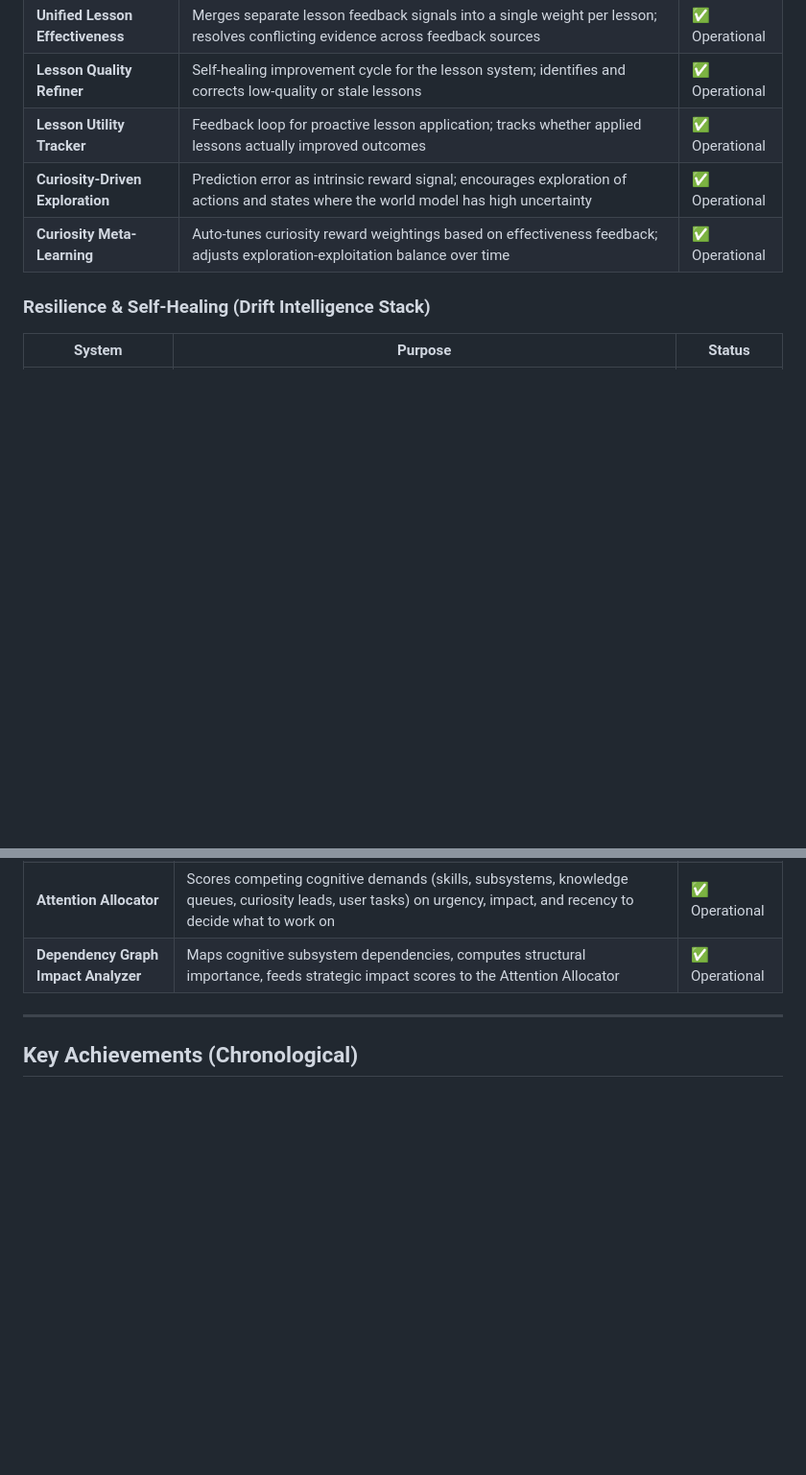
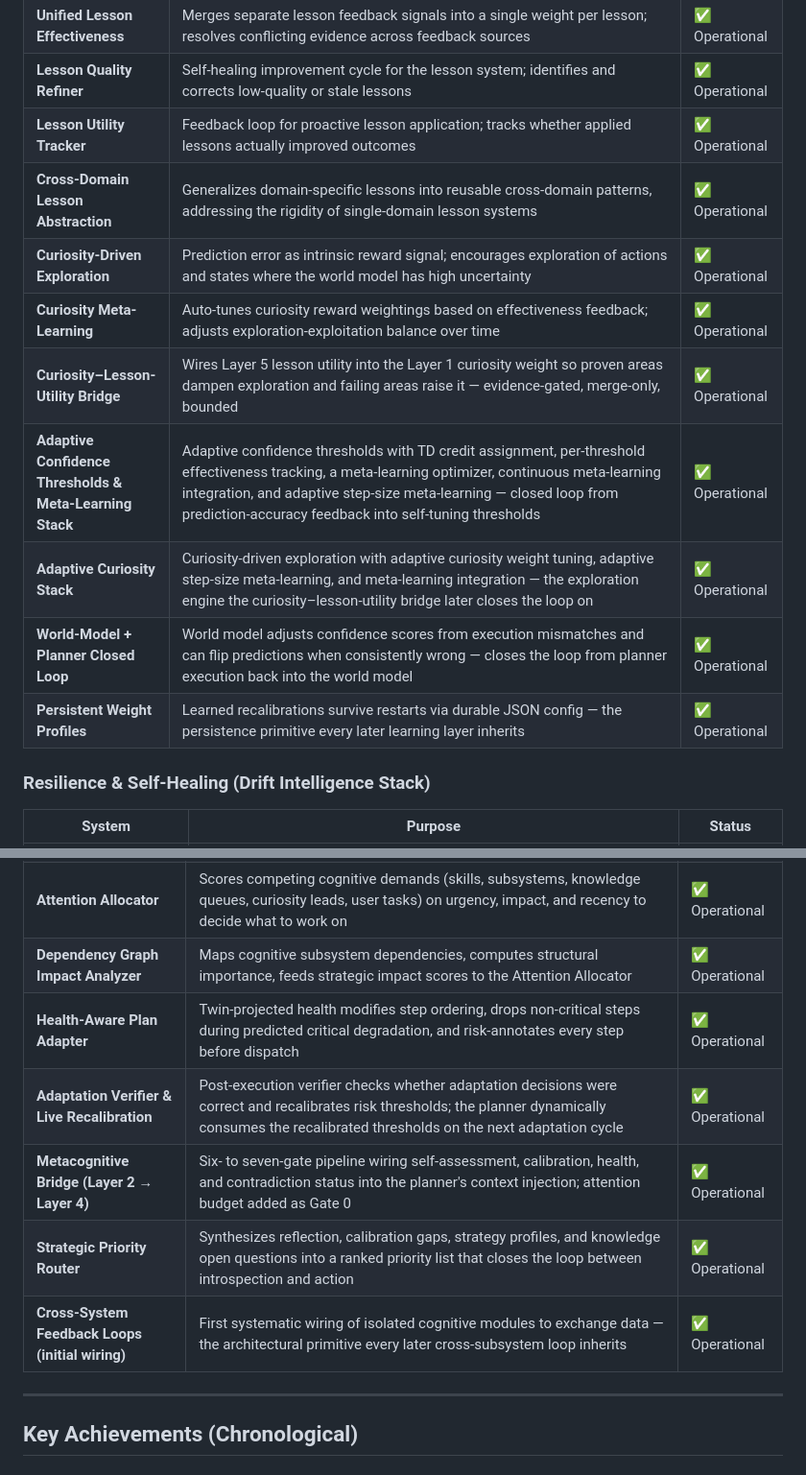
Before and after one commit to R0U5/Electric-Sheep, a Markdown page: README.md, 2 parts joined by grey strips. Shown at 96% size. GitHub-like rendering; blank space fills up the shorter version.

```diff
--- a/README.md
+++ b/README.md
@@ -86,8 +86,14 @@ The **Unified Cognitive Pipeline** — the main decision loop that orchestrates
 | **Unified Lesson Effectiveness** | Merges separate lesson feedback signals into a single weight per lesson; resolves conflicting evidence across feedback sources | ✅ Operational |
 | **Lesson Quality Refiner** | Self-healing improvement cycle for the lesson system; identifies and corrects low-quality or stale lessons | ✅ Operational |
 | **Lesson Utility Tracker** | Feedback loop for proactive lesson application; tracks whether applied lessons actually improved outcomes | ✅ Operational |
+| **Cross-Domain Lesson Abstraction** | Generalizes domain-specific lessons into reusable cross-domain patterns, addressing the rigidity of single-domain lesson systems | ✅ Operational |
 | **Curiosity-Driven Exploration** | Prediction error as intrinsic reward signal; encourages exploration of actions and states where the world model has high uncertainty | ✅ Operational |
 | **Curiosity Meta-Learning** | Auto-tunes curiosity reward weightings based on effectiveness feedback; adjusts exploration-exploitation balance over time | ✅ Operational |
+| **Curiosity–Lesson-Utility Bridge** | Wires Layer 5 lesson utility into the Layer 1 curiosity weight so proven areas dampen exploration and failing areas raise it — evidence-gated, merge-only, bounded | ✅ Operational |
+| **Adaptive Confidence Thresholds & Meta-Learning Stack** | Adaptive confidence thresholds with TD credit assignment, per-threshold effectiveness tracking, a meta-learning optimizer, continuous meta-learning integration, and adaptive step-size meta-learning — closed loop from prediction-accuracy feedback into self-tuning thresholds | ✅ Operational |
+| **Adaptive Curiosity Stack** | Curiosity-driven exploration with adaptive curiosity weight tuning, adaptive step-size meta-learning, and meta-learning integration — the exploration engine the curiosity–lesson-utility bridge later closes the loop on | ✅ Operational |
+| **World-Model + Planner Closed Loop** | World model adjusts confidence scores from execution mismatches and can flip predictions when consistently wrong — closes the loop from planner execution back into the world model | ✅ Operational |
+| **Persistent Weight Profiles** | Learned recalibrations survive restarts via durable JSON config — the persistence primitive every later learning layer inherits | ✅ Operational |
 
 ### Resilience & Self-Healing (Drift Intelligence Stack)
 | System | Purpose | Status |
@@ -129,6 +147,11 @@ The **Unified Cognitive Pipeline** — the main decision loop that orchestrates
 | **Online Execution Monitor** | Real-time step validation during plan execution with self-healing loop; detects technical and semantic failures, triggers retry/replan/continue verdicts | ✅ Operational |
 | **Attention Allocator** | Scores competing cognitive demands (skills, subsystems, knowledge queues, curiosity leads, user tasks) on urgency, impact, and recency to decide what to work on | ✅ Operational |
 | **Dependency Graph Impact Analyzer** | Maps cognitive subsystem dependencies, computes structural importance, feeds strategic impact scores to the Attention Allocator | ✅ Operational |
+| **Health-Aware Plan Adapter** | Twin-projected health modifies step ordering, drops non-critical steps during predicted critical degradation, and risk-annotates every step before dispatch | ✅ Operational |
+| **Adaptation Verifier & Live Recalibration** | Post-execution verifier checks whether adaptation decisions were correct and recalibrates risk thresholds; the planner dynamically consumes the recalibrated thresholds on the next adaptation cycle | ✅ Operational |
+| **Metacognitive Bridge (Layer 2 → Layer 4)** | Six- to seven-gate pipeline wiring self-assessment, calibration, health, and contradiction status into the planner's context injection; attention budget added as Gate 0 | ✅ Operational |
+| **Strategic Priority Router** | Synthesizes reflection, calibration gaps, strategy profiles, and knowledge open questions into a ranked priority list that closes the loop between introspection and action | ✅ Operational |
+| **Cross-System Feedback Loops (initial wiring)** | First systematic wiring of isolated cognitive modules to exchange data — the architectural primitive every later cross-subsystem loop inherits | ✅ Operational |
 
 ---
 ## Key Achievements (Chronological)
```
Also changed, not shown: other parts of README.md (+12 -0 lines).
